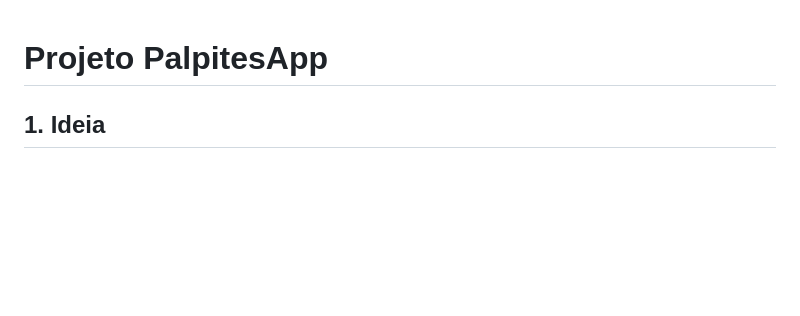
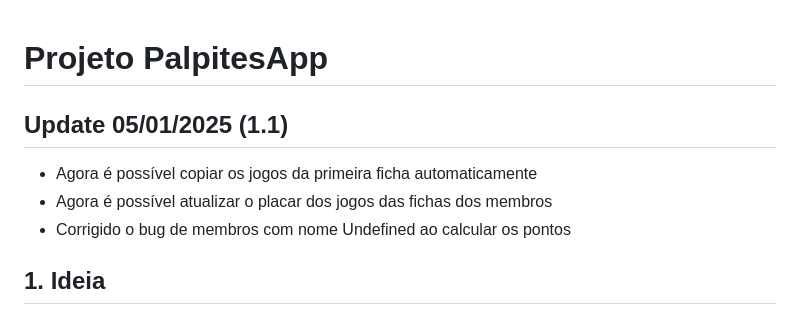
Before and after one commit to GadonskiLuc/PalpitesApp, a Markdown page: README.md, the part around the change. Drawn GitHub-style; blank space fills up the shorter version.

Commit message:
stable-1.1-version

```diff
--- a/README.md
+++ b/README.md
@@ -1,4 +1,10 @@
 # Projeto PalpitesApp
+
+## Update 05/01/2025 (1.1)
+
+* Agora é possível copiar os jogos da primeira ficha automaticamente
+* Agora é possível atualizar o placar dos jogos das fichas dos membros
+* Corrigido o bug de membros com nome Undefined ao calcular os pontos
 
 ## 1. Ideia
 
```
